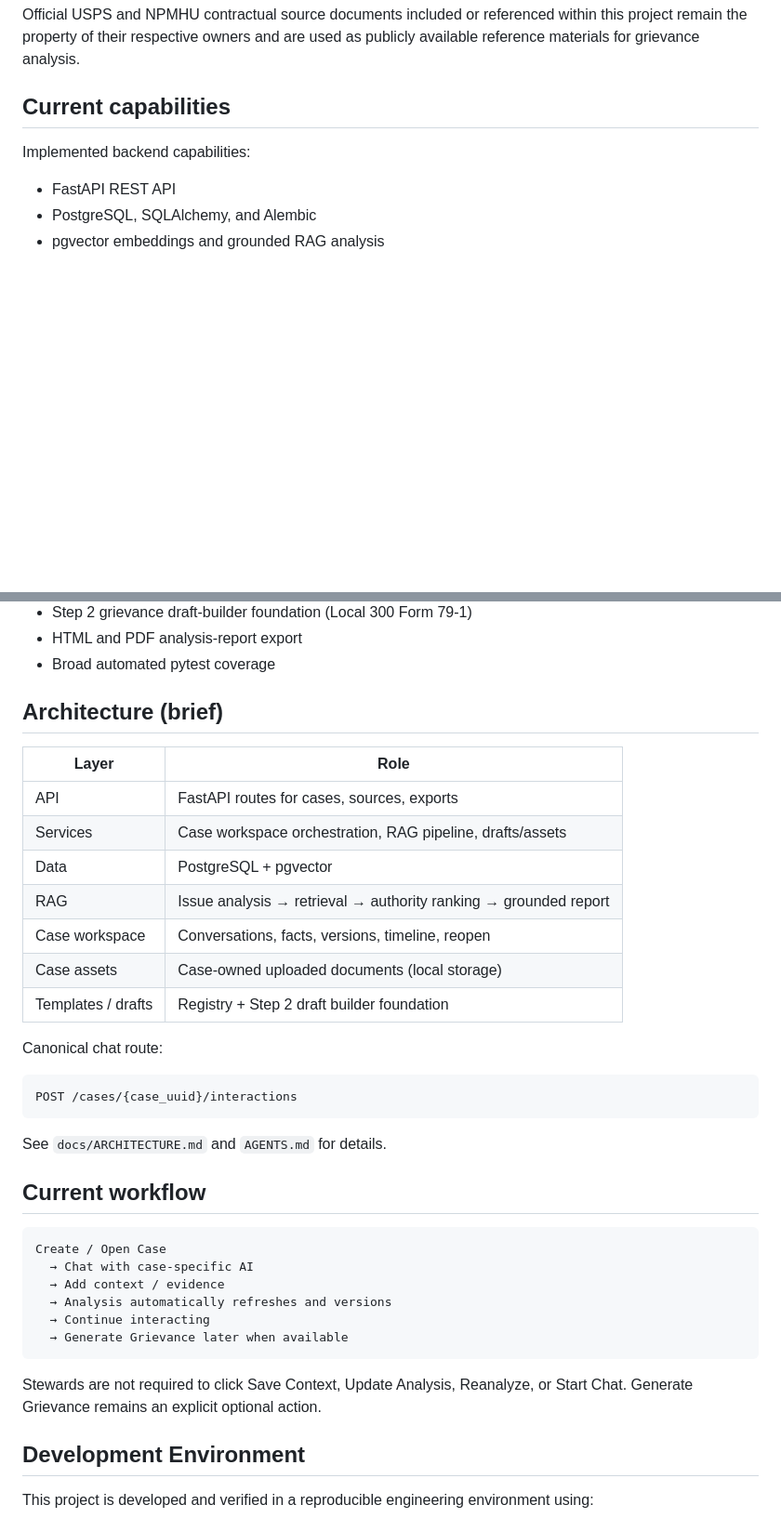
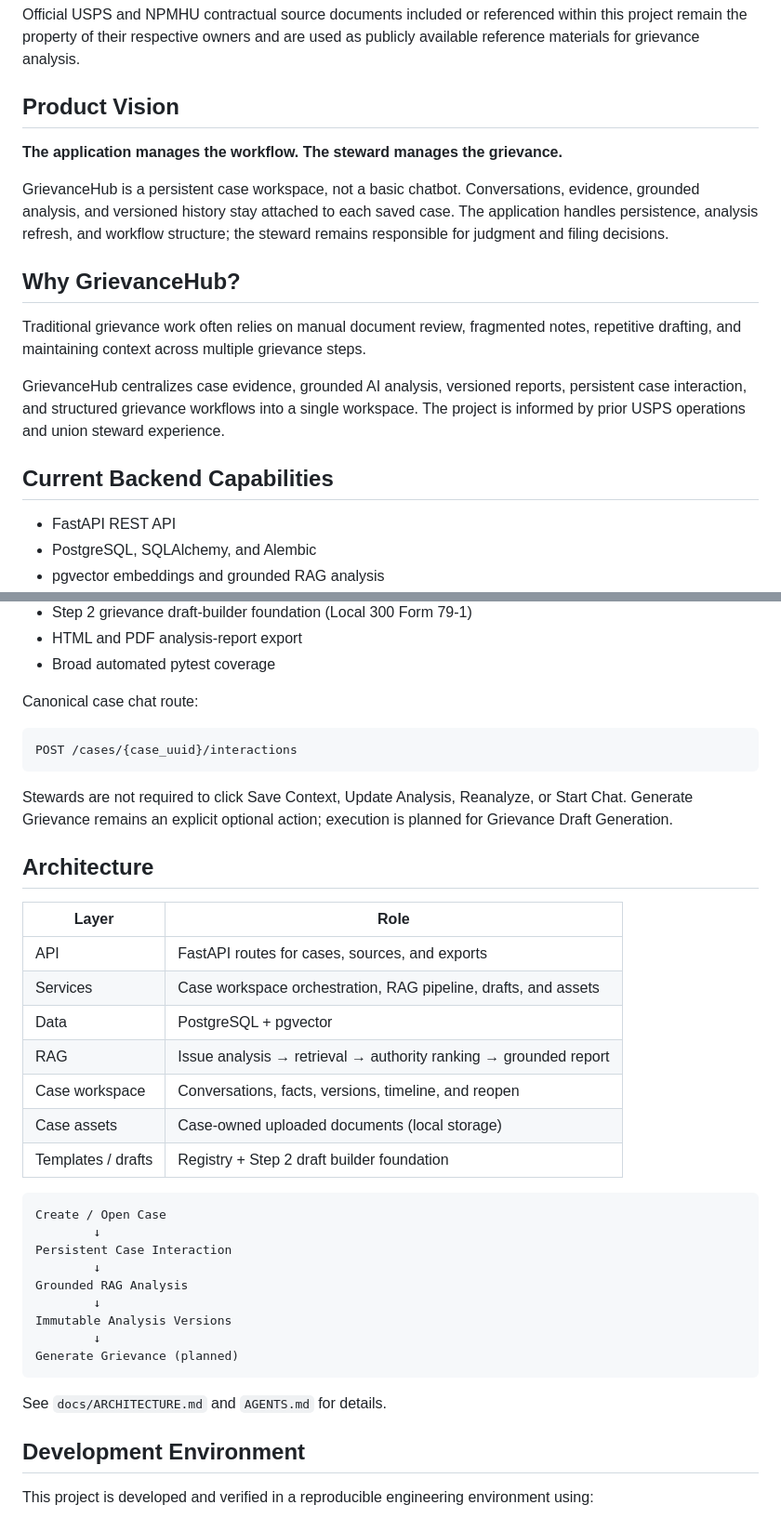
Before and after one commit to tlollar28/GrievanceHub, a Markdown page: README.md, 2 parts joined by grey strips. Shown at 93% size. Rendered like a GitHub page; blank space fills up the shorter version.

Commit message:
docs: improve README presentation

````diff
--- a/README.md
+++ b/README.md
@@ -20,9 +16,19 @@ Except where required by law, no permission is granted to copy, modify, distribu
 
 Official USPS and NPMHU contractual source documents included or referenced within this project remain the property of their respective owners and are used as publicly available reference materials for grievance analysis.
 
-## Current capabilities
+## Product Vision
 
-Implemented backend capabilities:
+**The application manages the workflow. The steward manages the grievance.**
+
+GrievanceHub is a persistent case workspace, not a basic chatbot. Conversations, evidence, grounded analysis, and versioned history stay attached to each saved case. The application handles persistence, analysis refresh, and workflow structure; the steward remains responsible for judgment and filing decisions.
+
+## Why GrievanceHub?
+
+Traditional grievance work often relies on manual document review, fragmented notes, repetitive drafting, and maintaining context across multiple grievance steps.
+
+GrievanceHub centralizes case evidence, grounded AI analysis, versioned reports, persistent case interaction, and structured grievance workflows into a single workspace. The project is informed by prior USPS operations and union steward experience.
+
+## Current Backend Capabilities
 
 - FastAPI REST API
 - PostgreSQL, SQLAlchemy, and Alembic
@@ -38,38 +44,39 @@ Implemented backend capabilities:
 - HTML and PDF analysis-report export
 - Broad automated pytest coverage
 
-## Architecture (brief)
-
-| Layer | Role |
-|-------|------|
-| API | FastAPI routes for cases, sources, exports |
-| Services | Case workspace orchestration, RAG pipeline, drafts/assets |
-| Data | PostgreSQL + pgvector |
-| RAG | Issue analysis → retrieval → authority ranking → grounded report |
-| Case workspace | Conversations, facts, versions, timeline, reopen |
-| Case assets | Case-owned uploaded documents (local storage) |
-| Templates / drafts | Registry + Step 2 draft builder foundation |
-
-Canonical chat route:
+Canonical case chat route:
 
 ```http
 POST /cases/{case_uuid}/interactions
 ```
 
-See `docs/ARCHITECTURE.md` and `AGENTS.md` for details.
+Stewards are not required to click Save Context, Update Analysis, Reanalyze, or Start Chat. Generate Grievance remains an explicit optional action; execution is planned for Grievance Draft Generation.
 
-## Current workflow
+## Architecture
+
+| Layer | Role |
+|-------|------|
+| API | FastAPI routes for cases, sources, and exports |
+| Services | Case workspace orchestration, RAG pipeline, drafts, and assets |
+| Data | PostgreSQL + pgvector |
+| RAG | Issue analysis → retrieval → authority ranking → grounded report |
+| Case workspace | Conversations, facts, versions, timeline, and reopen |
+| Case assets | Case-owned uploaded documents (local storage) |
+| Templates / drafts | Registry + Step 2 draft builder foundation |
 
 ```text
 Create / Open Case
-  → Chat with case-specific AI
-  → Add context / evidence
-  → Analysis automatically refreshes and versions
-  → Continue interacting
-  → Generate Grievance later when available
+        ↓
+Persistent Case Interaction
+        ↓
+Grounded RAG Analysis
+        ↓
+Immutable Analysis Versions
+        ↓
+Generate Grievance (planned)
 ```
 
-Stewards are not required to click Save Context, Update Analysis, Reanalyze, or Start Chat. Generate Grievance remains an explicit optional action.
+See `docs/ARCHITECTURE.md` and `AGENTS.md` for details.
 
 ## Development Environment
 
````
Also changed, not shown: other parts of README.md (+4 -8 lines).
